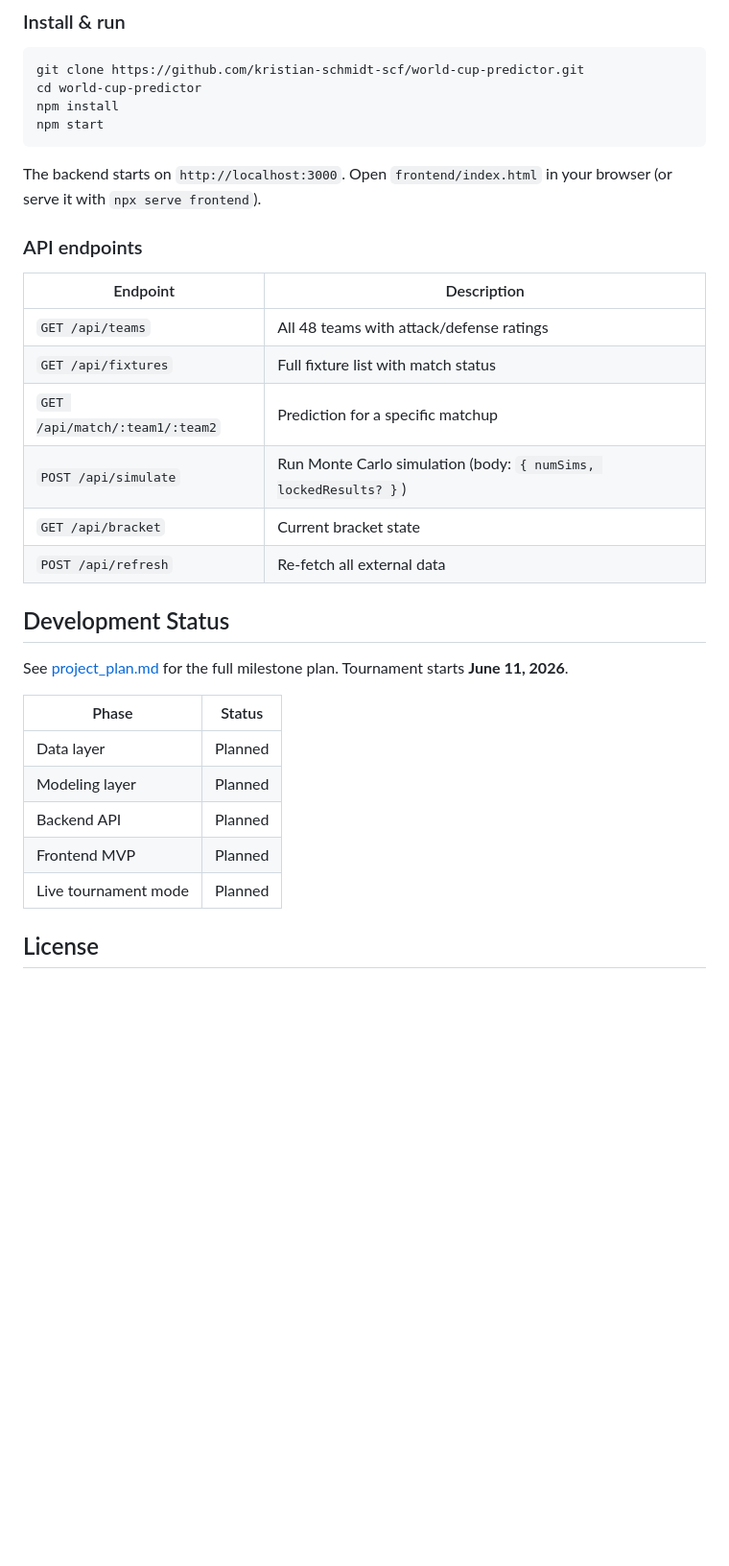
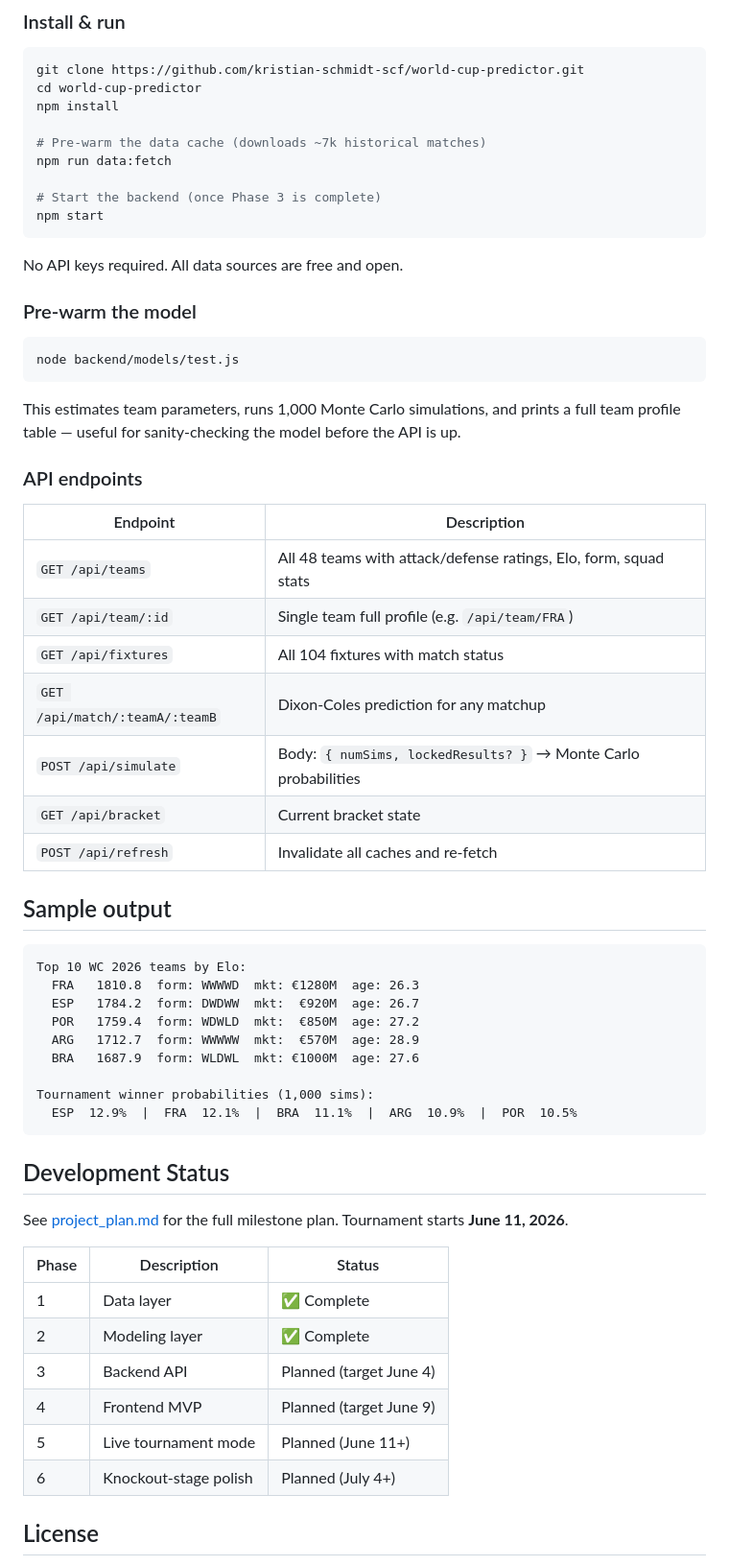
Before and after one commit to kristian-schmidt-scf/world-cup-predictor, a Markdown page: README.md, the part around one of its changes. Shown at 96% size. Drawn GitHub-style; blank space fills up the shorter version.

````diff
--- a/README.md
+++ b/README.md
@@ -64,33 +71,62 @@ world-cup-predictor/
 git clone https://github.com/kristian-schmidt-scf/world-cup-predictor.git
 cd world-cup-predictor
 npm install
+
+# Pre-warm the data cache (downloads ~7k historical matches)
+npm run data:fetch
+
+# Start the backend (once Phase 3 is complete)
 npm start
 ```
 
-The backend starts on `http://localhost:3000`. Open `frontend/index.html` in your browser (or serve it with `npx serve frontend`).
+No API keys required. All data sources are free and open.
+
+### Pre-warm the model
+
+```bash
+node backend/models/test.js
+```
+
+This estimates team parameters, runs 1,000 Monte Carlo simulations, and prints a full team profile table — useful for sanity-checking the model before the API is up.
 
 ### API endpoints
 
 | Endpoint | Description |
 |----------|-------------|
-| `GET /api/teams` | All 48 teams with attack/defense ratings |
-| `GET /api/fixtures` | Full fixture list with match status |
-| `GET /api/match/:team1/:team2` | Prediction for a specific matchup |
-| `POST /api/simulate` | Run Monte Carlo simulation (body: `{ numSims, lockedResults? }`) |
+| `GET /api/teams` | All 48 teams with attack/defense ratings, Elo, form, squad stats |
+| `GET /api/team/:id` | Single team full profile (e.g. `/api/team/FRA`) |
+| `GET /api/fixtures` | All 104 fixtures with match status |
+| `GET /api/match/:teamA/:teamB` | Dixon-Coles prediction for any matchup |
+| `POST /api/simulate` | Body: `{ numSims, lockedResults? }` → Monte Carlo probabilities |
 | `GET /api/bracket` | Current bracket state |
-| `POST /api/refresh` | Re-fetch all external data |
+| `POST /api/refresh` | Invalidate all caches and re-fetch |
+
+## Sample output
+
+```
+Top 10 WC 2026 teams by Elo:
+  FRA   1810.8  form: WWWWD  mkt: €1280M  age: 26.3
+  ESP   1784.2  form: DWDWW  mkt:  €920M  age: 26.7
+  POR   1759.4  form: WDWLD  mkt:  €850M  age: 27.2
+  ARG   1712.7  form: WWWWW  mkt:  €570M  age: 28.9
+  BRA   1687.9  form: WLDWL  mkt: €1000M  age: 27.6
+
+Tournament winner probabilities (1,000 sims):
+  ESP  12.9%  |  FRA  12.1%  |  BRA  11.1%  |  ARG  10.9%  |  POR  10.5%
+```
 
 ## Development Status
 
 See [project_plan.md](project_plan.md) for the full milestone plan. Tournament starts **June 11, 2026**.
 
-| Phase | Status |
-|-------|--------|
-| Data layer | Planned |
-| Modeling layer | Planned |
-| Backend API | Planned |
-| Frontend MVP | Planned |
-| Live tournament mode | Planned |
+| Phase | Description | Status |
+|-------|-------------|--------|
+| 1 | Data layer | ✅ Complete |
+| 2 | Modeling layer | ✅ Complete |
+| 3 | Backend API | Planned (target June 4) |
+| 4 | Frontend MVP | Planned (target June 9) |
+| 5 | Live tournament mode | Planned (June 11+) |
+| 6 | Knockout-stage polish | Planned (July 4+) |
 
 ## License
 
````
Also changed, not shown: other parts of README.md (+29 -22 lines), CLAUDE.md (+103 -100 lines), project_plan.md (+101 -96 lines).
